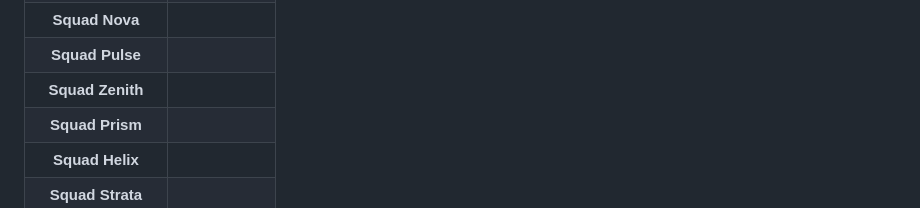
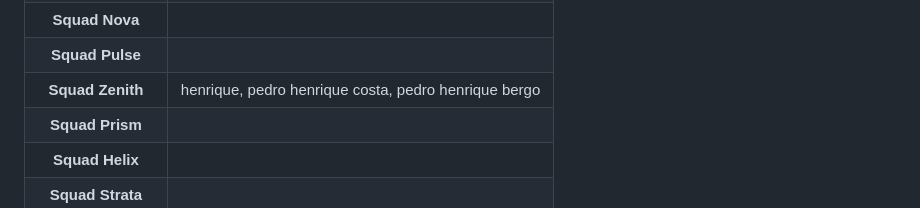
Before and after one commit to ProfMarcos25/IguatemiDS, a Markdown page: README.md, the part around the change. GitHub-like rendering.

Commit message:
1 implantação da Zenith

```diff
--- a/README.md
+++ b/README.md
@@ -108,7 +108,7 @@ Momento Mágico! ✨ Após o merge, a automação (CI/CD) será acionada e, em p
 | **Squad Vector**   |                                                           |
 | **Squad Nova**     |                                                           |
 | **Squad Pulse**    |                                                           |
-| **Squad Zenith**   |                                                           |
+| **Squad Zenith**   |henrique, pedro henrique costa, pedro henrique bergo       |
 | **Squad Prism**    |                                                           |
 | **Squad Helix**    |                                                           |
 | **Squad Strata**   |                                                           |
```
